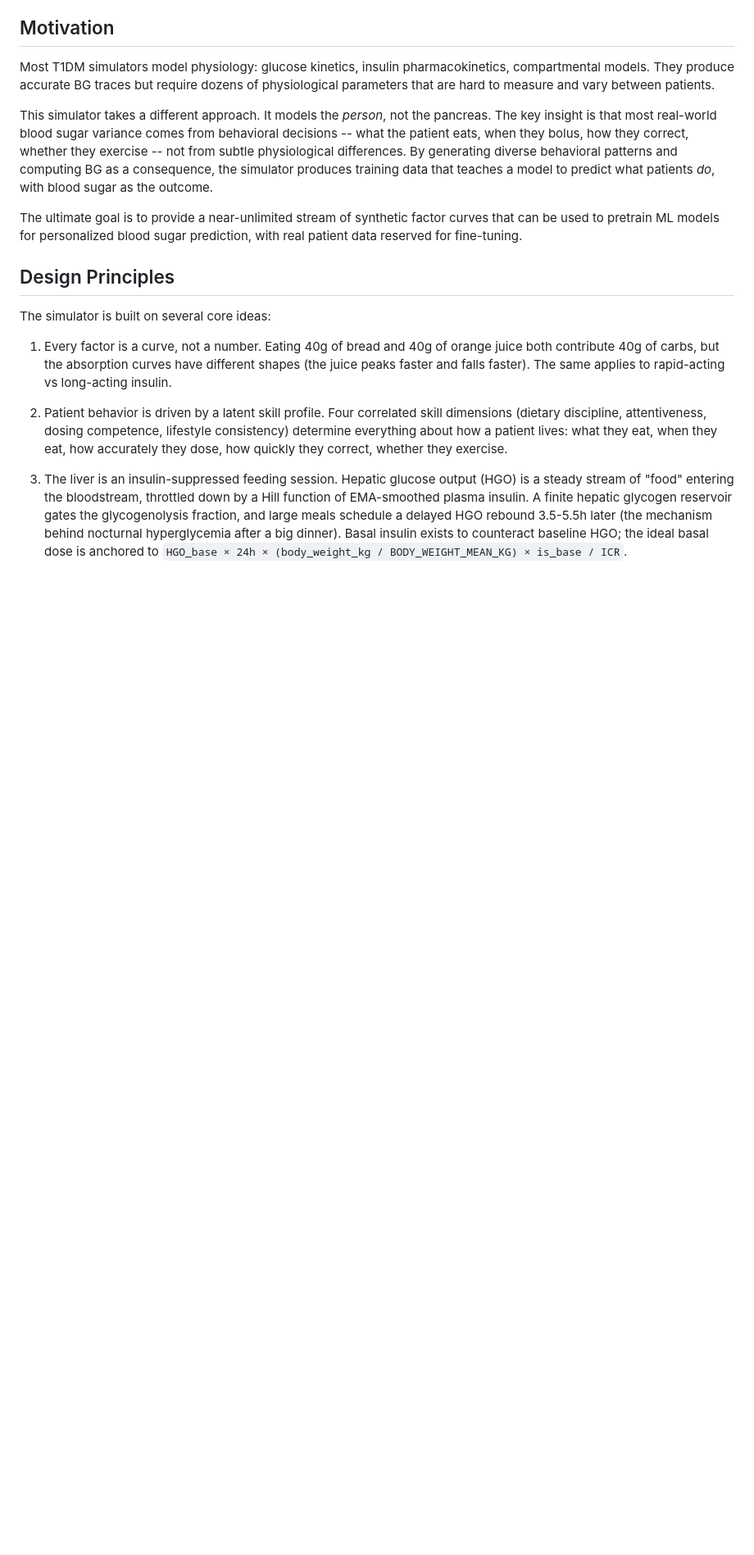
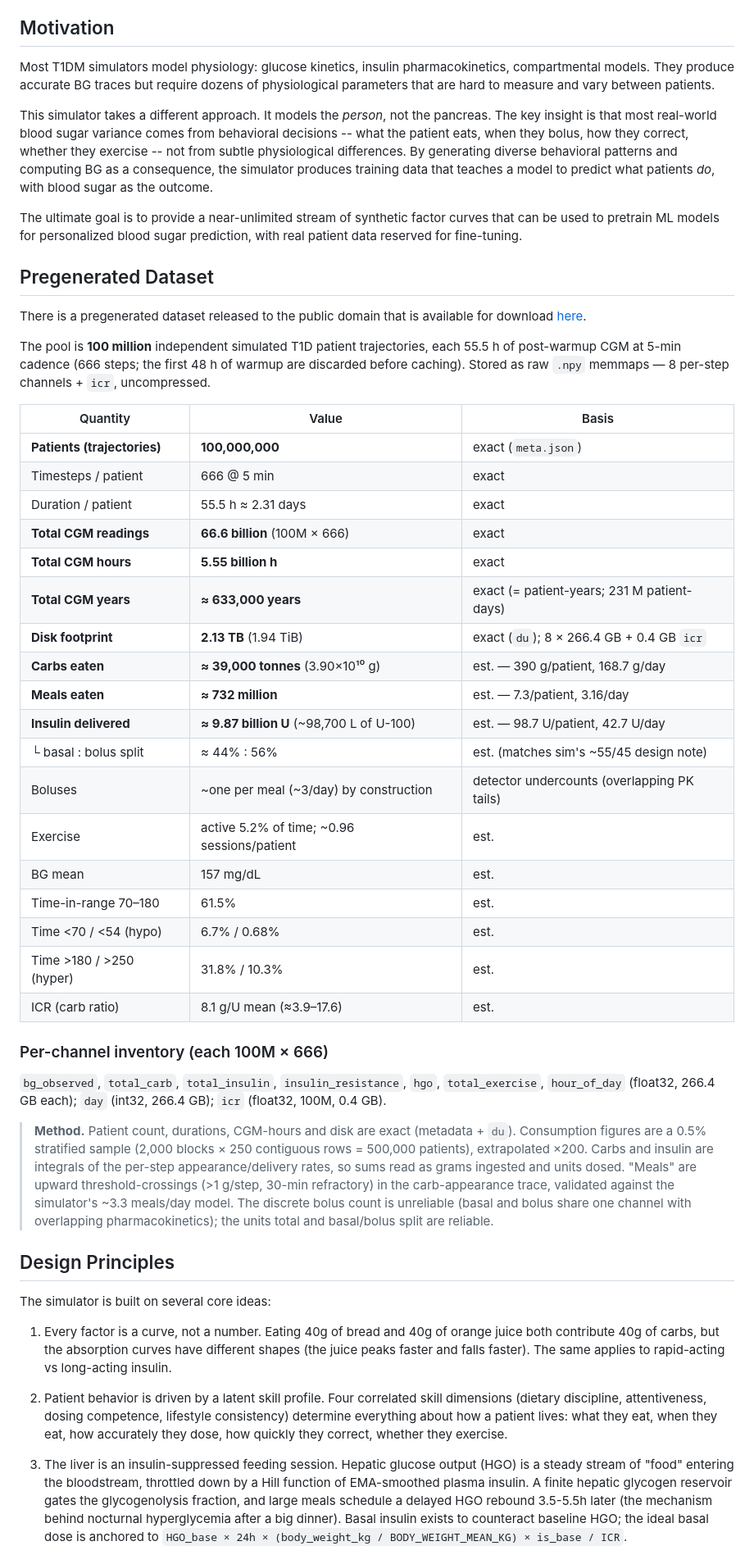
Before and after one commit to 0xdeadf1sh/T1DMSIM, a Markdown page: README.md, the part around one of its changes. Shown at 82% size. Rendered like a GitHub page; blank space fills up the shorter version.

```diff
--- a/README.md
+++ b/README.md
@@ -39,6 +40,38 @@ This simulator takes a different approach. It models the *person*, not the pancr
 
 The ultimate goal is to provide a near-unlimited stream of synthetic factor curves that can be used to pretrain ML models for personalized blood sugar prediction, with real patient data reserved for fine-tuning.
 
+## Pregenerated Dataset
+
+There is a pregenerated dataset released to the public domain that is available for download [here](https://drive.google.com/drive/folders/1UhxoJNiUSOwUGybmdxbyspKQYYN9UqOm?usp=sharing).
+
+The pool is **100 million** independent simulated T1D patient trajectories, each 55.5 h of post-warmup CGM at 5-min cadence (666 steps; the first 48 h of warmup are discarded before caching). Stored as raw `.npy` memmaps — 8 per-step channels + `icr`, uncompressed.
+
+| Quantity | Value | Basis |
+|---|---|---|
+| **Patients (trajectories)** | **100,000,000** | exact (`meta.json`) |
+| Timesteps / patient | 666 @ 5 min | exact |
+| Duration / patient | 55.5 h ≈ 2.31 days | exact |
+| **Total CGM readings** | **66.6 billion** (100M × 666) | exact |
+| **Total CGM hours** | **5.55 billion h** | exact |
+| **Total CGM years** | **≈ 633,000 years** | exact (= patient-years; 231 M patient-days) |
+| **Disk footprint** | **2.13 TB** (1.94 TiB) | exact (`du`); 8 × 266.4 GB + 0.4 GB `icr` |
+| **Carbs eaten** | **≈ 39,000 tonnes** (3.90×10¹⁰ g) | est. — 390 g/patient, 168.7 g/day |
+| **Meals eaten** | **≈ 732 million** | est. — 7.3/patient, 3.16/day |
+| **Insulin delivered** | **≈ 9.87 billion U** (~98,700 L of U-100) | est. — 98.7 U/patient, 42.7 U/day |
+| └ basal : bolus split | ≈ 44% : 56% | est. (matches sim's ~55/45 design note) |
+| Boluses | ~one per meal (~3/day) by construction | detector undercounts (overlapping PK tails) |
+| Exercise | active 5.2% of time; ~0.96 sessions/patient | est. |
+| BG mean | 157 mg/dL | est. |
+| Time-in-range 70–180 | 61.5% | est. |
+| Time <70 / <54 (hypo) | 6.7% / 0.68% | est. |
+| Time >180 / >250 (hyper) | 31.8% / 10.3% | est. |
+| ICR (carb ratio) | 8.1 g/U mean (≈3.9–17.6) | est. |
+
+### Per-channel inventory (each 100M × 666)
+
+`bg_observed`, `total_carb`, `total_insulin`, `insulin_resistance`, `hgo`, `total_exercise`, `hour_of_day` (float32, 266.4 GB each); `day` (int32, 266.4 GB); `icr` (float32, 100M, 0.4 GB).
+
+> **Method.** Patient count, durations, CGM-hours and disk are exact (metadata + `du`). Consumption figures are a 0.5% stratified sample (2,000 blocks × 250 contiguous rows = 500,000 patients), extrapolated ×200. Carbs and insulin are integrals of the per-step appearance/delivery rates, so sums read as grams ingested and units dosed. "Meals" are upward threshold-crossings (>1 g/step, 30-min refractory) in the carb-appearance trace, validated against the simulator's ~3.3 meals/day model. The discrete bolus count is unreliable (basal and bolus share one channel with overlapping pharmacokinetics); the units total and basal/bolus split are reliable.
 
 ## Design Principles
 
```
Also changed, not shown: other parts of README.md (+2 -1 lines).
